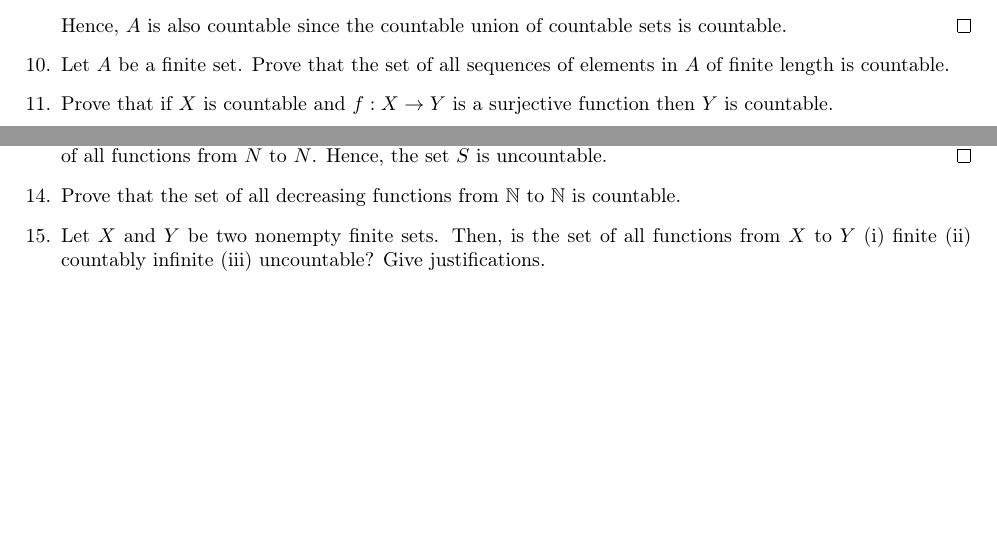
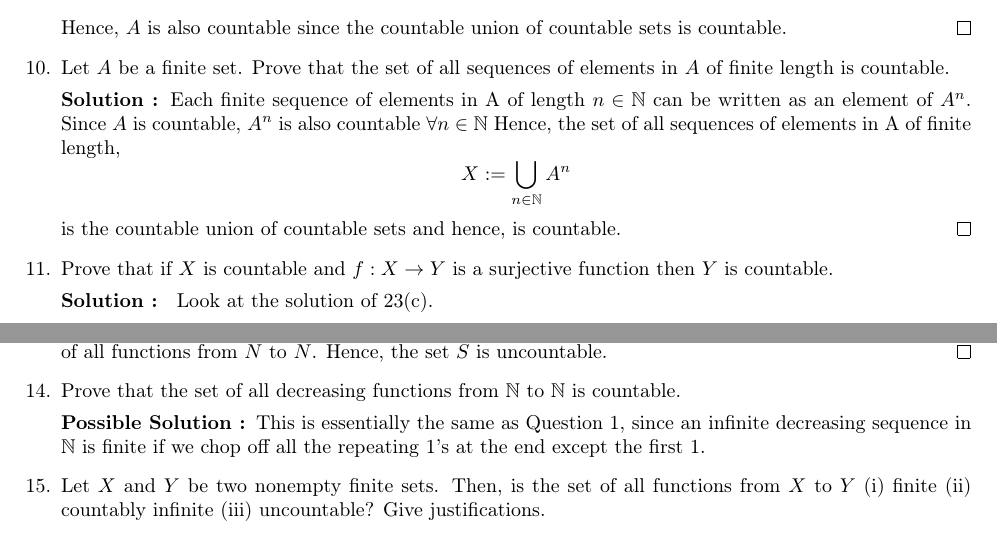
Before and after one commit to TheSillyCoder/tex, a LaTeX problem sheet (assignment2-solutions/main.tex): two parts of pages 2 and 3 of 4 before the commit and two parts of pages 2 and 3 of 5 after it, joined at a grey line, cut so that both start at the same text, the shorter picture padded with empty space. Compiled offline with pdfLaTeX.

Commit message:
assignement 2 q10 q14-draft

```diff
--- a/assignment2-solutions/main.tex
+++ b/assignment2-solutions/main.tex
@@ -86,7 +86,14 @@
 
     \textbf{Solution : }We know that $\z^4$ is countable. Let $\z^4 = \{z_1, z_2, \dots \}$. Let us define a function $f : \nn \to \p(A)$ as, $$f(n) := A_n = \{a \in \rn : pa^3 + qa^2 + ra + s = 0, (p,q,r,s) = z_n \in \z^4 \}$$ Since, $A_n$ can have atmost 4 elements, $A_n$ is finite and hence countable for all $n \in \nn$. Also, $$A = \bigcup_{n\in\nn} A_n$$ Hence, $A$ is also countable since the countable union of countable sets is countable. \qed
     \item Let $A$ be a finite set. Prove that the set of all sequences of elements in $A$ of finite length is countable.
+
+	    \textbf{Solution : }Each finite sequence of elements in A of length $n \in \nn$ can be written as
+	    an element of $A^n$. Since $A$ is countable, $A^n$ is also countable $\forall n\in \nn$
+	    Hence, the set of all sequences of elements in A of finite length,
+	    $$ X:=\bigcup_{n \in \nn} A^n$$ is the countable union of countable sets and hence, is countable. \qed
     \item Prove that if $X$ is countable and $f : X \to Y$ is a surjective function then $Y$ is countable.
+
+	    \textbf{Solution : } Look at the solution of 23(c).
     \item Let $A$ be an infinite set. If there is an infinite sequence in which each element of $A$ appears at least once, then show that $A$ is countable.
 
     \textbf{Solution : } Since there is an infinite sequence in which each element of $A$ appears at least once, $\exists f : \nn \to A$ such that $f$ is surjective. Since $\nn$ is countable, $A$ must also be countable. \qed
@@ -102,6 +109,9 @@
     \end{equation*}
     Then, $f(n) \neq f_n(n) \,\,\, \forall n \in \nn$, i.e. $f \neq f_n \,\,\, \forall n \in \nn$ Hence, $f \notin S$. This is a contradiction since, $S$ is the set of all functions from $N$ to $N$. Hence, the set $S$ is uncountable. \qed
     \item Prove that the set of all decreasing functions from $\nn$ to $\nn$ is countable.
+
+	    \textbf{Possible Solution : }This is essentially the same as Question 1, since an infinite decreasing sequence in $\nn$
+	    is finite if we chop off all the repeating 1's at the end except the first 1.
     \item Let $X$ and $Y$ be two nonempty finite sets. Then, is the set of all functions from $X$ to $Y$ (i) finite (ii) countably infinite (iii) uncountable? Give justifications.
     \item Prove that a set is infinite iff it is bijective with a proper subset of itself.
     \item Prove that if $A \cap B = \phi$ then $\p(A \cup B) = \p(A) \times \p(B)$
```
Also changed, not shown: assignment2-solutions/main.pdf, assignment2-solutions/main.tex (4 more changed lines), 1 other file.
